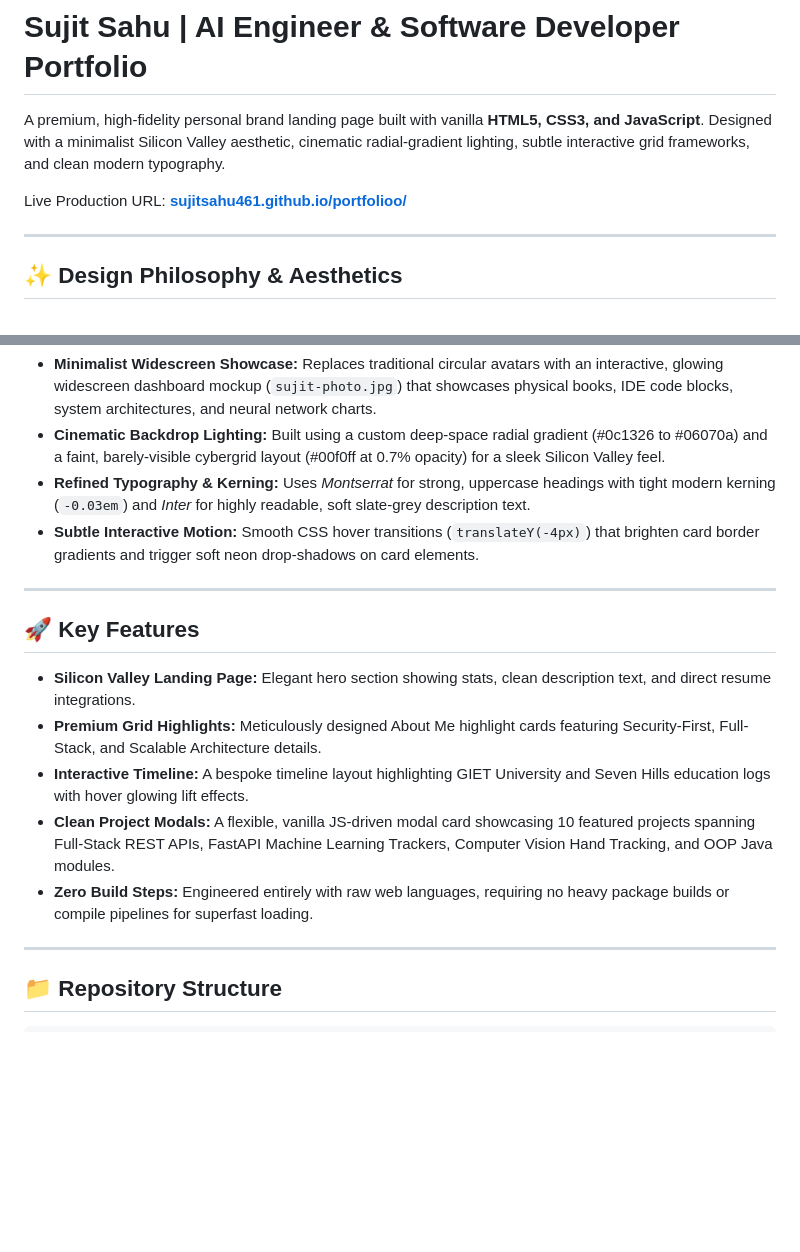
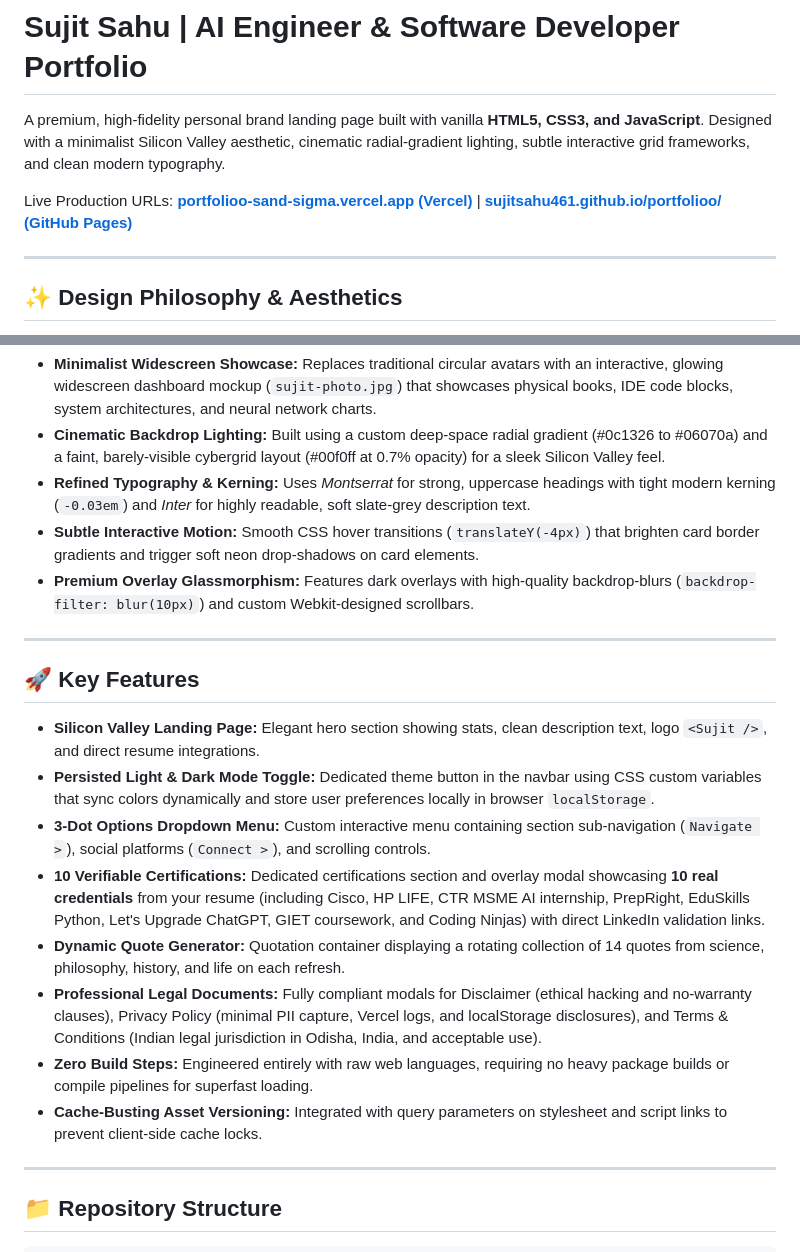
Before and after one commit to sujitsahu461/portfolioo, a Markdown page: README.md, 2 parts joined by grey strips. Drawn GitHub-style; blank space fills up the shorter version.

Commit message:
docs: update README with new dark-mode toggle, 3-dot dropdown, verifiable certifications, dynamic quotes, and legal documents

```diff
--- a/README.md
+++ b/README.md
@@ -2,7 +2,7 @@
 
 A premium, high-fidelity personal brand landing page built with vanilla **HTML5, CSS3, and JavaScript**. Designed with a minimalist Silicon Valley aesthetic, cinematic radial-gradient lighting, subtle interactive grid frameworks, and clean modern typography.
 
-Live Production URL: **[sujitsahu461.github.io/portfolioo/](https://sujitsahu461.github.io/portfolioo/)**
+Live Production URLs: **[portfolioo-sand-sigma.vercel.app (Vercel)](https://portfolioo-sand-sigma.vercel.app)** | **[sujitsahu461.github.io/portfolioo/ (GitHub Pages)](https://sujitsahu461.github.io/portfolioo/)**
 
 ---
 
@@ -13,16 +13,20 @@ This portfolio is engineered to look like a high-end tech website, startup found
 * **Cinematic Backdrop Lighting:** Built using a custom deep-space radial gradient (#0c1326 to #06070a) and a faint, barely-visible cybergrid layout (#00f0ff at 0.7% opacity) for a sleek Silicon Valley feel.
 * **Refined Typography & Kerning:** Uses *Montserrat* for strong, uppercase headings with tight modern kerning (`-0.03em`) and *Inter* for highly readable, soft slate-grey description text.
 * **Subtle Interactive Motion:** Smooth CSS hover transitions (`translateY(-4px)`) that brighten card border gradients and trigger soft neon drop-shadows on card elements.
+* **Premium Overlay Glassmorphism:** Features dark overlays with high-quality backdrop-blurs (`backdrop-filter: blur(10px)`) and custom Webkit-designed scrollbars.
 
 ---
 
 ## 🚀 Key Features
 
-* **Silicon Valley Landing Page:** Elegant hero section showing stats, clean description text, and direct resume integrations.
-* **Premium Grid Highlights:** Meticulously designed About Me highlight cards featuring Security-First, Full-Stack, and Scalable Architecture details.
-* **Interactive Timeline:** A bespoke timeline layout highlighting GIET University and Seven Hills education logs with hover glowing lift effects.
-* **Clean Project Modals:** A flexible, vanilla JS-driven modal card showcasing 10 featured projects spanning Full-Stack REST APIs, FastAPI Machine Learning Trackers, Computer Vision Hand Tracking, and OOP Java modules.
+* **Silicon Valley Landing Page:** Elegant hero section showing stats, clean description text, logo `<Sujit />`, and direct resume integrations.
+* **Persisted Light & Dark Mode Toggle:** Dedicated theme button in the navbar using CSS custom variables that sync colors dynamically and store user preferences locally in browser `localStorage`.
+* **3-Dot Options Dropdown Menu:** Custom interactive menu containing section sub-navigation (`Navigate >`), social platforms (`Connect >`), and scrolling controls.
+* **10 Verifiable Certifications:** Dedicated certifications section and overlay modal showcasing **10 real credentials** from your resume (including Cisco, HP LIFE, CTR MSME AI internship, PrepRight, EduSkills Python, Let's Upgrade ChatGPT, GIET coursework, and Coding Ninjas) with direct LinkedIn validation links.
+* **Dynamic Quote Generator:** Quotation container displaying a rotating collection of 14 quotes from science, philosophy, history, and life on each refresh.
+* **Professional Legal Documents:** Fully compliant modals for Disclaimer (ethical hacking and no-warranty clauses), Privacy Policy (minimal PII capture, Vercel logs, and localStorage disclosures), and Terms & Conditions (Indian legal jurisdiction in Odisha, India, and acceptable use).
 * **Zero Build Steps:** Engineered entirely with raw web languages, requiring no heavy package builds or compile pipelines for superfast loading.
+* **Cache-Busting Asset Versioning:** Integrated with query parameters on stylesheet and script links to prevent client-side cache locks.
 
 ---
 
```
